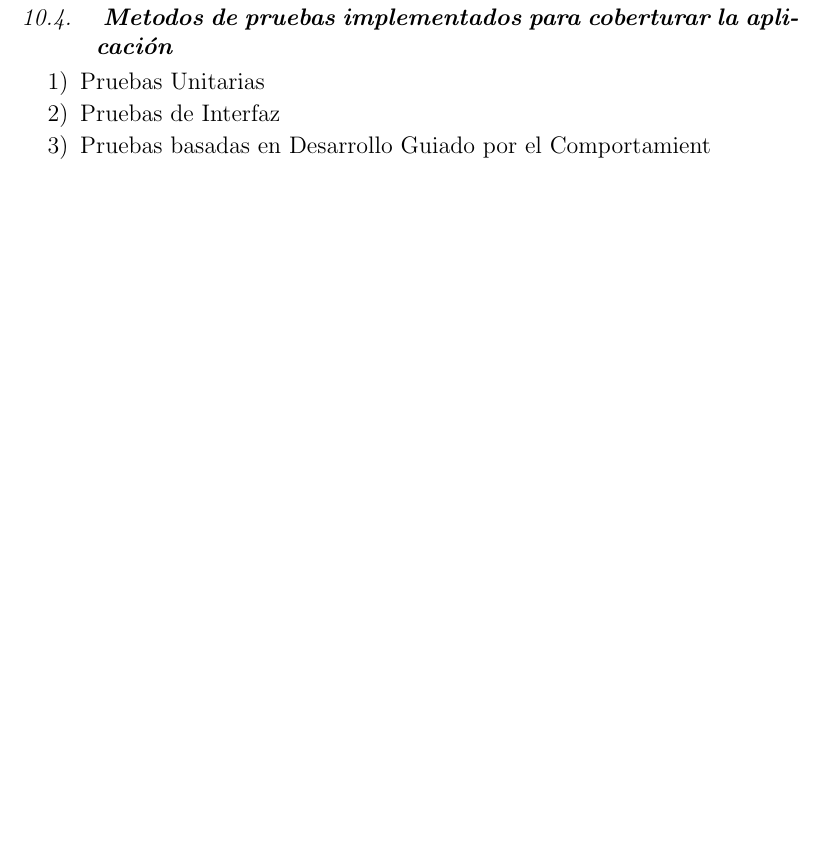
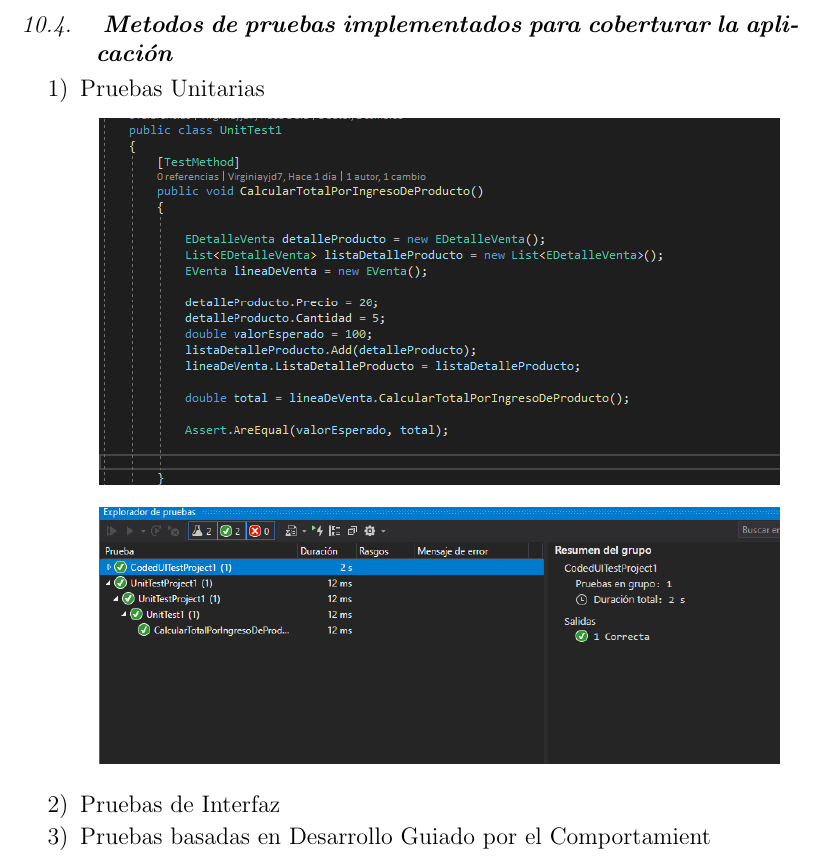
Before and after one commit to virginiayjd7/Trabajo-Final-Unidad-I, a LaTeX paper (index.tex): part of page 9 of 9 before the commit and part of page 11 of 11 after it, cut so that both start at the same text, the shorter picture padded with empty space. The pictures show the PDF file index.pdf that the author committed with the source.

Commit message:
pruebas unitarias

```diff
--- a/index.tex
+++ b/index.tex
@@ -169,12 +169,28 @@ UML es un lenguaje para hacer modelos y es independiente de los métodos de aná
 	\end{itemize}
 \section{Desarrollo de Solución de Mejora}
 \subsection{\textbf{ Casos de Uso de la aplicación}}
+\begin{center}
+	\includegraphics[width=12cm]{./imagen/casouso}
+	\end{center}
 \subsection{\textbf{ Diagrama de Arquitectura de la aplicación }}
+
+	\begin{center}
+	\includegraphics[width=12cm]{./imagen/vistalogica}
+	\end{center}
 \subsection{\textbf{ Diagrama de Clases de la aplicación }}
+\begin{center}
+	\includegraphics[width=12cm]{./imagen/diagrmclasesvistaprocesos}
+	\end{center}
 \subsection{\textbf{  Metodos de pruebas implementados para coberturar la aplicación }}
 \renewcommand{\labelenumi}{{\theenumi})}
 \begin{enumerate}
 \item  Pruebas Unitarias
+\begin{center}
+	\includegraphics[width=12cm]{./imagen/calcular}
+	\end{center}
+\begin{center}
+	\includegraphics[width=12cm]{./imagen/pruebas}
+	\end{center}
 \item  Pruebas de Interfaz
 \item Pruebas basadas en Desarrollo Guiado por el Comportamient
 \end{enumerate}
```
Also changed, not shown: imagen/calcular.png (added), imagen/casouso.png (added), imagen/diagrmclasesvistaprocesos.png (added), imagen/pruebas.png (added), imagen/vistalogica.png (added), index.pdf, 1 other file.
